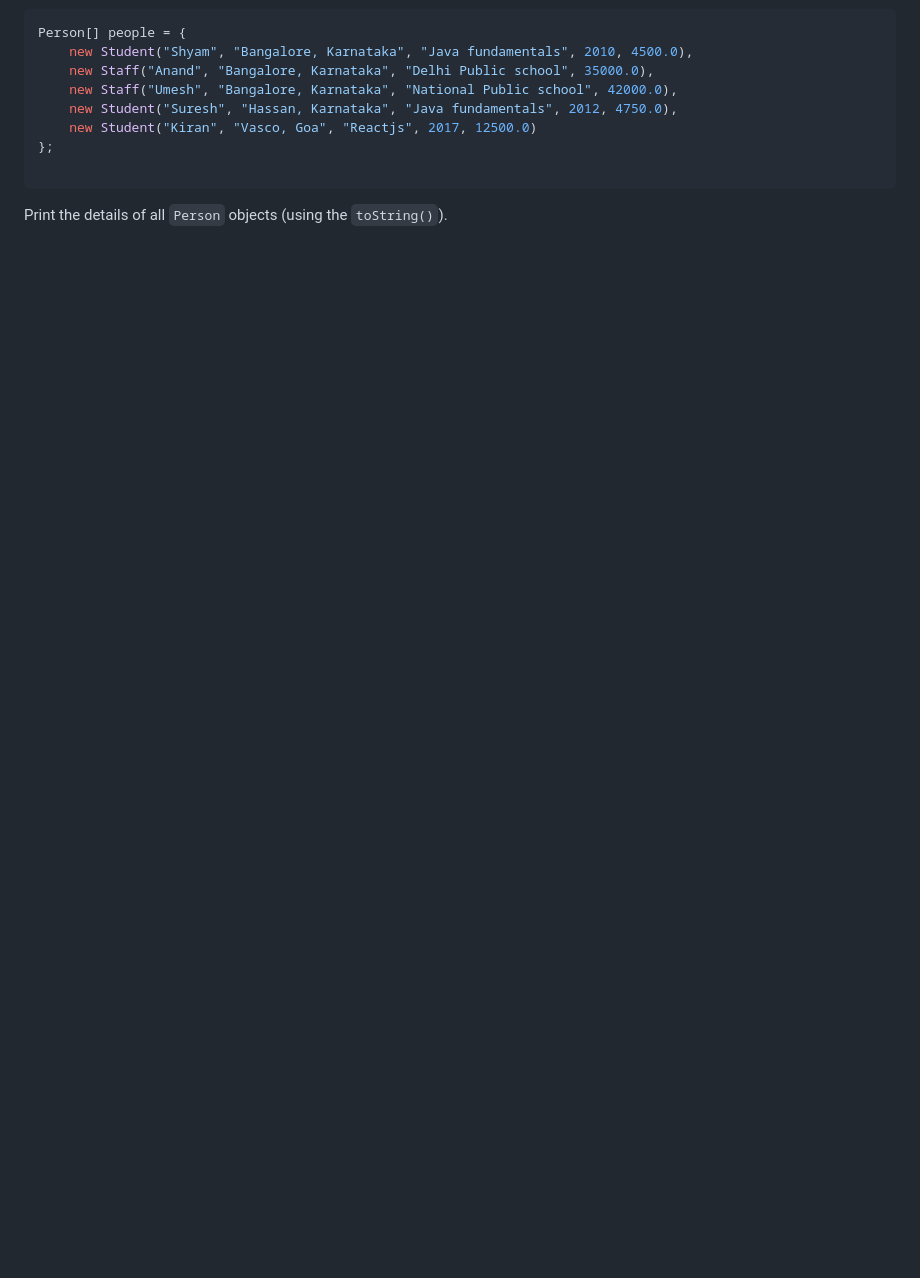
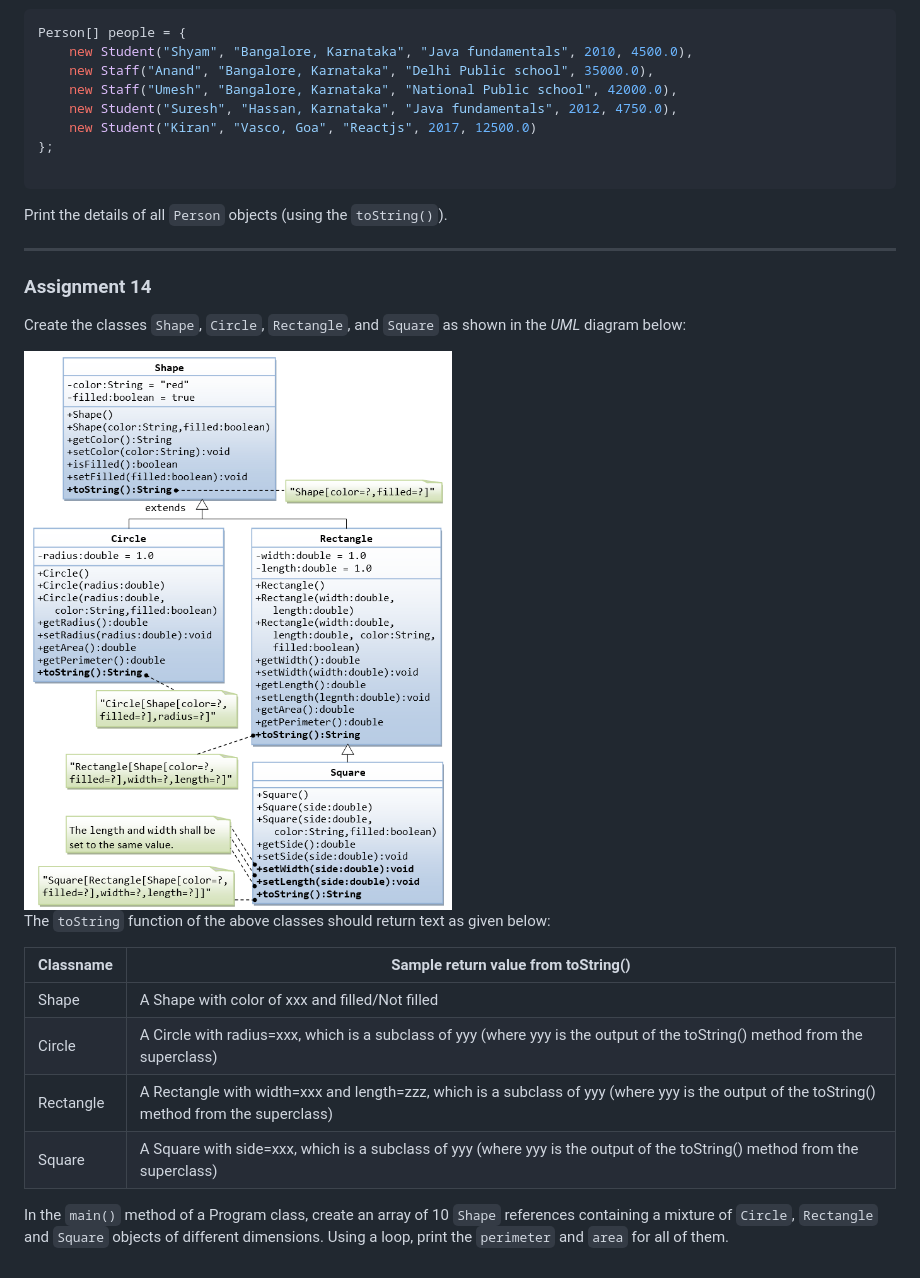
Before and after one commit to AmrutaC1620/2020-AUG-TARGET, a Markdown page: Assignments/Readme.md, the part around the change. GitHub-like rendering; pictures changed too: Assignments/images/ExerciseOOP_ShapeAndSubclasses.png (added); blank space fills up the shorter version.

`````diff
--- a/Assignments/Readme.md
+++ b/Assignments/Readme.md
@@ -290,3 +290,23 @@ Person[] people = {
 ````
 
 Print the details of all `Person` objects (using the `toString()`).
+
+---
+### Assignment 14
+
+Create the classes `Shape`, `Circle`, `Rectangle`, and `Square` as shown in the *UML* diagram below:
+
+
+<img src="./images/ExerciseOOP_ShapeAndSubclasses.png">
+
+
+The `toString` function of the above classes should return text as given below:
+
+Classname|Sample return value from toString()
+---|---
+Shape|A Shape with color of xxx and filled/Not filled
+Circle|A Circle with radius=xxx, which is a subclass of yyy (where yyy is the output of the toString() method from the superclass)
+Rectangle|A Rectangle with width=xxx and length=zzz, which is a subclass of yyy (where yyy is the output of the toString() method from the superclass)
+Square|A Square with side=xxx, which is a subclass of yyy (where yyy is the output of the toString() method from the superclass)
+
+In the `main()` method of a Program class, create an array of 10 `Shape` references containing a mixture of `Circle`, `Rectangle` and `Square` objects of different dimensions. Using a loop, print the `perimeter` and `area` for all of them.
`````
